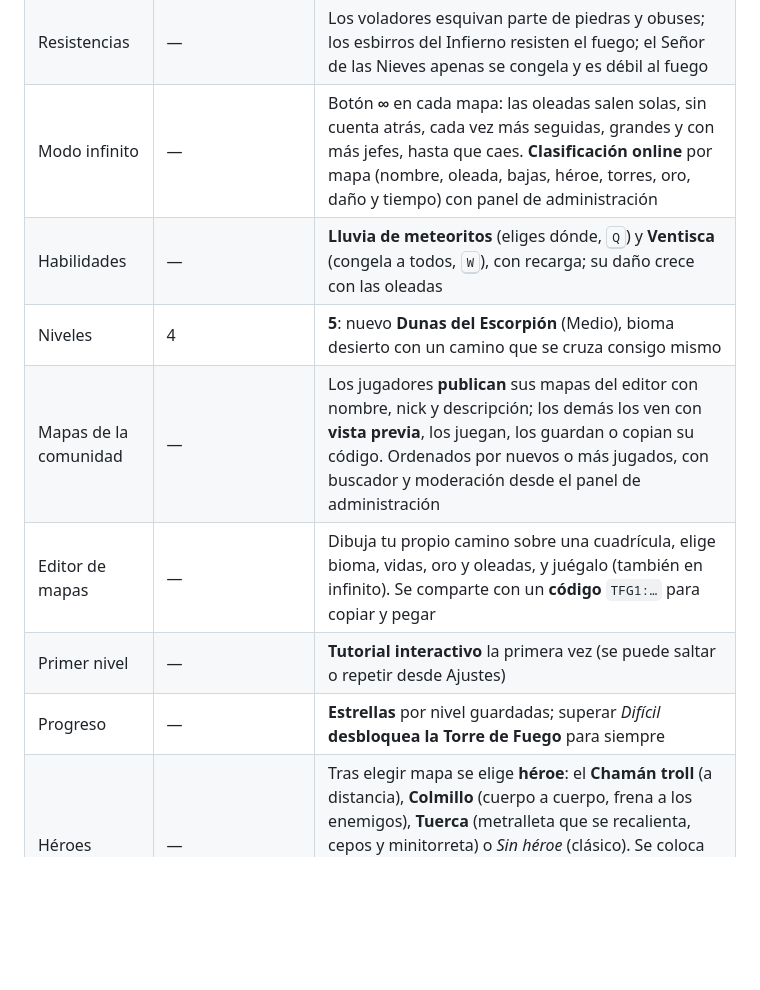
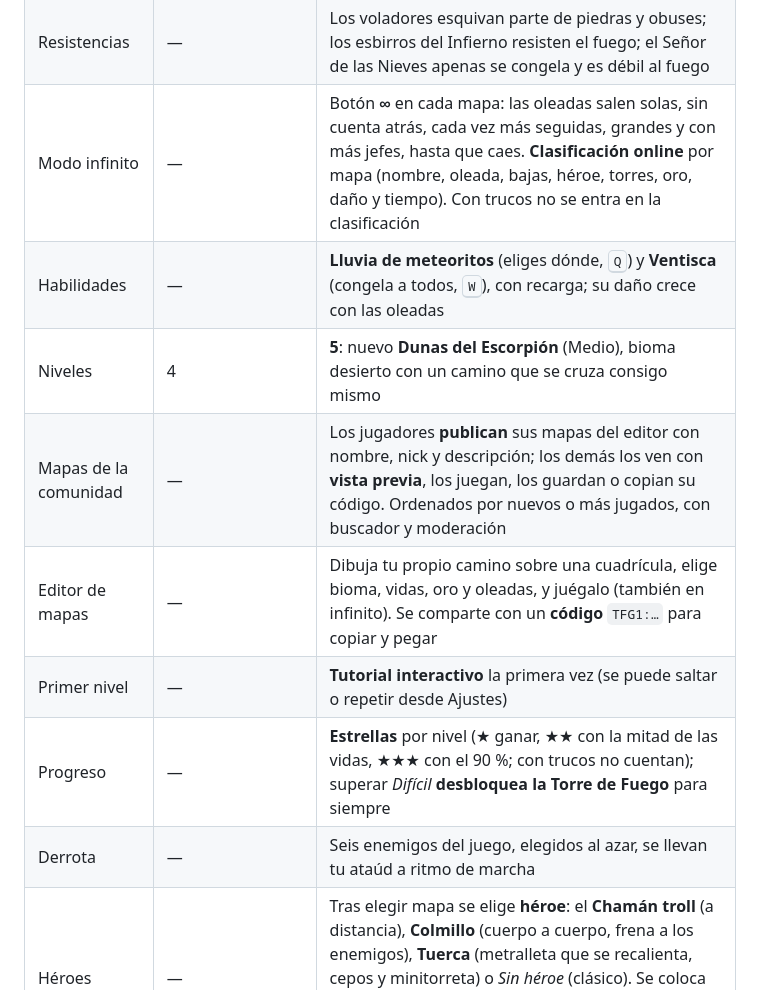
Before and after one commit to AitorSantaeugenia/trolls-fangs-goblins-3d, a Markdown page: README.md, the part around one of its changes. Rendered like a GitHub page; blank space fills up the shorter version.

```diff
--- a/README.md
+++ b/README.md
@@ -83,13 +88,14 @@ En Android Studio: **Build → Build App Bundle(s) / APK(s) → Build APK(s)**.
 | Brillo | — | **Bloom** en lava, fuego, cristales y gemas (calidad Media y Alta) |
 | Torres nuevas | Cañón Pesado y Doble Cañón bloqueados (sin terminar) | **Doble Cañón**, **Cañón Pesado** (área) y **Torre de Veneno** (daño continuo), con modelos 3D propios |
 | Resistencias | — | Los voladores esquivan parte de piedras y obuses; los esbirros del Infierno resisten el fuego; el Señor de las Nieves apenas se congela y es débil al fuego |
-| Modo infinito | — | Botón **∞** en cada mapa: las oleadas salen solas, sin cuenta atrás, cada vez más seguidas, grandes y con más jefes, hasta que caes. **Clasificación online** por mapa (nombre, oleada, bajas, héroe, torres, oro, daño y tiempo) con panel de administración |
+| Modo infinito | — | Botón **∞** en cada mapa: las oleadas salen solas, sin cuenta atrás, cada vez más seguidas, grandes y con más jefes, hasta que caes. **Clasificación online** por mapa (nombre, oleada, bajas, héroe, torres, oro, daño y tiempo). Con trucos no se entra en la clasificación |
 | Habilidades | — | **Lluvia de meteoritos** (eliges dónde, <kbd>Q</kbd>) y **Ventisca** (congela a todos, <kbd>W</kbd>), con recarga; su daño crece con las oleadas |
 | Niveles | 4 | **5**: nuevo **Dunas del Escorpión** (Medio), bioma desierto con un camino que se cruza consigo mismo |
-| Mapas de la comunidad | — | Los jugadores **publican** sus mapas del editor con nombre, nick y descripción; los demás los ven con **vista previa**, los juegan, los guardan o copian su código. Ordenados por nuevos o más jugados, con buscador y moderación desde el panel de administración |
+| Mapas de la comunidad | — | Los jugadores **publican** sus mapas del editor con nombre, nick y descripción; los demás los ven con **vista previa**, los juegan, los guardan o copian su código. Ordenados por nuevos o más jugados, con buscador y moderación |
 | Editor de mapas | — | Dibuja tu propio camino sobre una cuadrícula, elige bioma, vidas, oro y oleadas, y juégalo (también en infinito). Se comparte con un **código** `TFG1:…` para copiar y pegar |
 | Primer nivel | — | **Tutorial interactivo** la primera vez (se puede saltar o repetir desde Ajustes) |
-| Progreso | — | **Estrellas** por nivel guardadas; superar *Difícil* **desbloquea la Torre de Fuego** para siempre |
+| Progreso | — | **Estrellas** por nivel (★ ganar, ★★ con la mitad de las vidas, ★★★ con el 90 %; con trucos no cuentan); superar *Difícil* **desbloquea la Torre de Fuego** para siempre |
+| Derrota | — | Seis enemigos del juego, elegidos al azar, se llevan tu ataúd a ritmo de marcha |
 | Héroes | — | Tras elegir mapa se elige **héroe**: el **Chamán troll** (a distancia), **Colmillo** (cuerpo a cuerpo, frena a los enemigos), **Tuerca** (metralleta que se recalienta, cepos y minitorreta) o *Sin héroe* (clásico). Se coloca como una torre, se mueve por todo el mapa (en AUTO va solo a por los enemigos), recibe golpes y reaparece si cae; con héroe salen más esbirros |
 | Panel del héroe | — | Estilo Warcraft III: **retrato 3D en vivo**, vida y energía, estadísticas y habilidades Q, W y **definitiva E** (se carga con las bajas), con efectos de luz y pintura inspirados en *Arcane* |
 | Clima | — | **Clima dinámico** por bioma: lluvia y tormentas con rayos y truenos, niebla, ventisca, tormenta de arena, ceniza y lluvia de fuego |
```
Also changed, not shown: other parts of README.md (+33 -21 lines).
